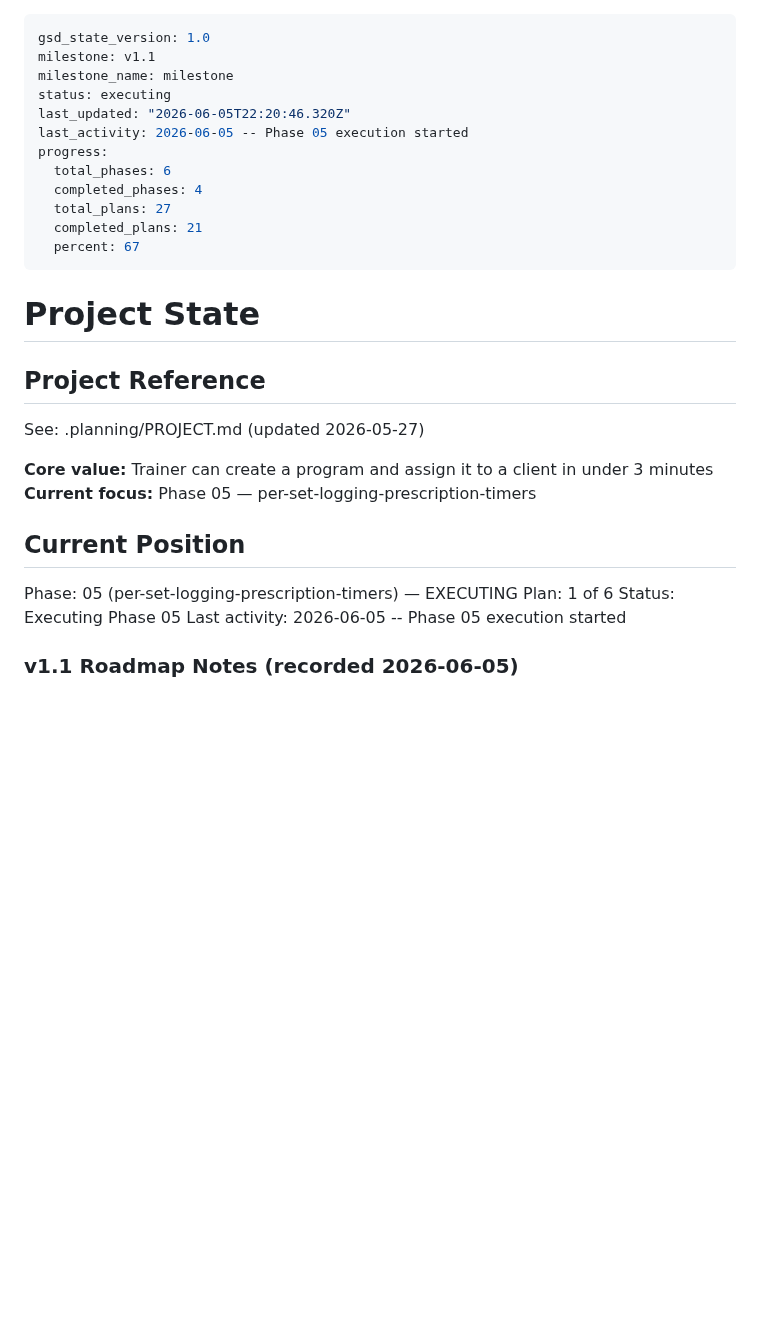
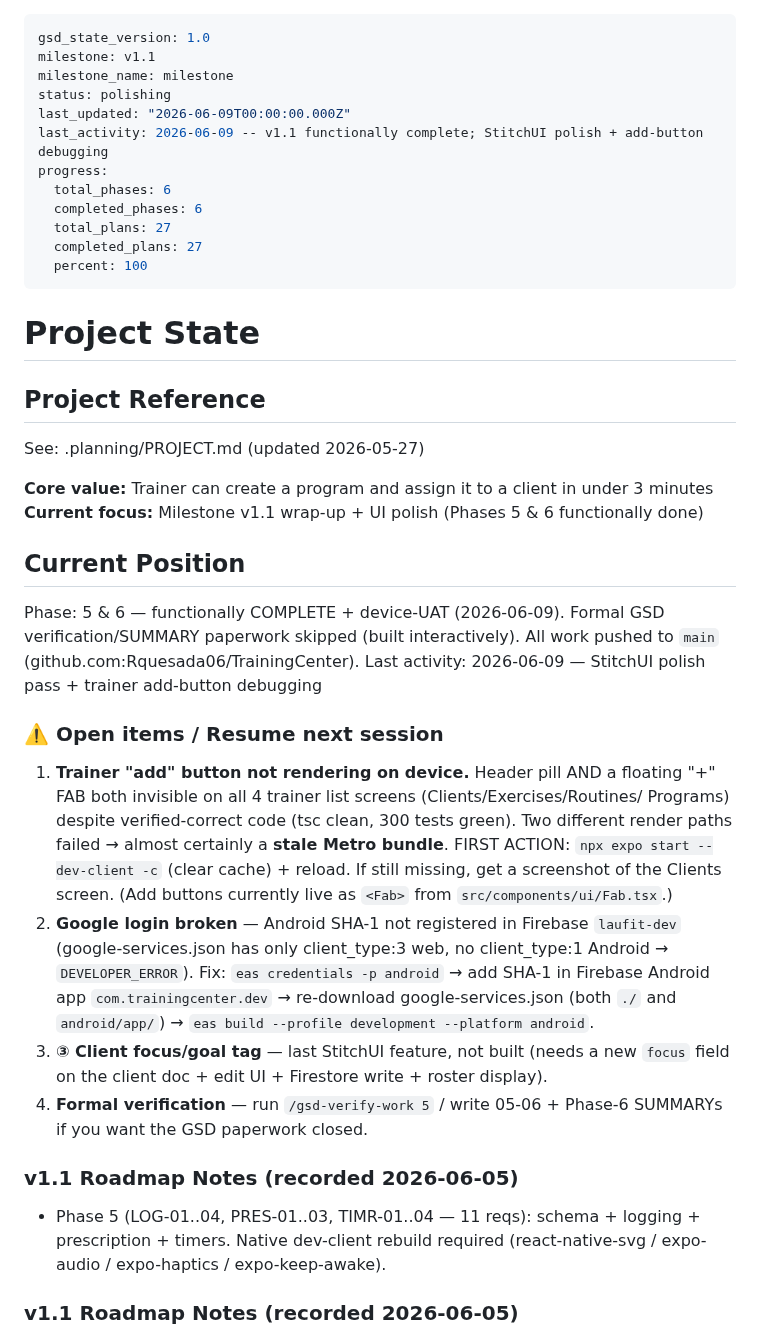
Before and after one commit to Rquesada06/TrainingCenter, a Markdown page: .planning/STATE.md, the part around the change. Drawn GitHub-style; blank space fills up the shorter version.

Commit message:
docs(state): mark v1.1 Phases 5 & 6 functionally complete; record open items
Phases 5 (per-set logging/prescription/timers) and 6 (insights/charts/coach
visibility) are functionally complete and device-UAT'd. ROADMAP boxes ticked;
STATE updated to 100% with an Open Items block for resume: trainer add-button not
rendering (likely stale Metro cache → expo start -c first), Google login SHA-1 fix,
the unbuilt client focus/goal tag, and skipped formal GSD verification.

Co-Authored-By: Claude Opus 4.8 <noreply@anthropic.com>

```diff
--- a/.planning/STATE.md
+++ b/.planning/STATE.md
@@ -2,15 +2,15 @@
 gsd_state_version: 1.0
 milestone: v1.1
 milestone_name: milestone
-status: executing
-last_updated: "2026-06-05T22:20:46.320Z"
-last_activity: 2026-06-05 -- Phase 05 execution started
+status: polishing
+last_updated: "2026-06-09T00:00:00.000Z"
+last_activity: 2026-06-09 -- v1.1 functionally complete; StitchUI polish + add-button debugging
 progress:
   total_phases: 6
-  completed_phases: 4
+  completed_phases: 6
   total_plans: 27
-  completed_plans: 21
-  percent: 67
+  completed_plans: 27
+  percent: 100
 ---
 
 # Project State
@@ -20,14 +20,37 @@ progress:
 See: .planning/PROJECT.md (updated 2026-05-27)
 
 **Core value:** Trainer can create a program and assign it to a client in under 3 minutes
-**Current focus:** Phase 05 — per-set-logging-prescription-timers
+**Current focus:** Milestone v1.1 wrap-up + UI polish (Phases 5 & 6 functionally done)
 
 ## Current Position
 
-Phase: 05 (per-set-logging-prescription-timers) — EXECUTING
-Plan: 1 of 6
-Status: Executing Phase 05
-Last activity: 2026-06-05 -- Phase 05 execution started
+Phase: 5 & 6 — functionally COMPLETE + device-UAT (2026-06-09). Formal GSD
+verification/SUMMARY paperwork skipped (built interactively). All work pushed to
+`main` (github.com:Rquesada06/TrainingCenter).
+Last activity: 2026-06-09 — StitchUI polish pass + trainer add-button debugging
+
+### ⚠️ Open items / Resume next session
+
+1. **Trainer "add" button not rendering on device.** Header pill AND a floating
+   "+" FAB both invisible on all 4 trainer list screens (Clients/Exercises/Routines/
+   Programs) despite verified-correct code (tsc clean, 300 tests green). Two
+   different render paths failed → almost certainly a **stale Metro bundle**.
+   FIRST ACTION: `npx expo start --dev-client -c` (clear cache) + reload. If still
+   missing, get a screenshot of the Clients screen. (Add buttons currently live as
+   `<Fab>` from `src/components/ui/Fab.tsx`.)
+2. **Google login broken** — Android SHA-1 not registered in Firebase `laufit-dev`
+   (google-services.json has only client_type:3 web, no client_type:1 Android →
+   `DEVELOPER_ERROR`). Fix: `eas credentials -p android` → add SHA-1 in Firebase
+   Android app `com.trainingcenter.dev` → re-download google-services.json (both
+   `./` and `android/app/`) → `eas build --profile development --platform android`.
+3. **③ Client focus/goal tag** — last StitchUI feature, not built (needs a new
+   `focus` field on the client doc + edit UI + Firestore write + roster display).
+4. **Formal verification** — run `/gsd-verify-work 5` / write 05-06 + Phase-6
+   SUMMARYs if you want the GSD paperwork closed.
+
+### v1.1 Roadmap Notes (recorded 2026-06-05)
+
+- Phase 5 (LOG-01..04, PRES-01..03, TIMR-01..04 — 11 reqs): schema + logging + prescription + timers. Native dev-client rebuild required (react-native-svg / expo-audio / expo-haptics / expo-keep-awake).
 
 ### v1.1 Roadmap Notes (recorded 2026-06-05)
 
```
Also changed, not shown: .planning/ROADMAP.md (+2 -2 lines).
